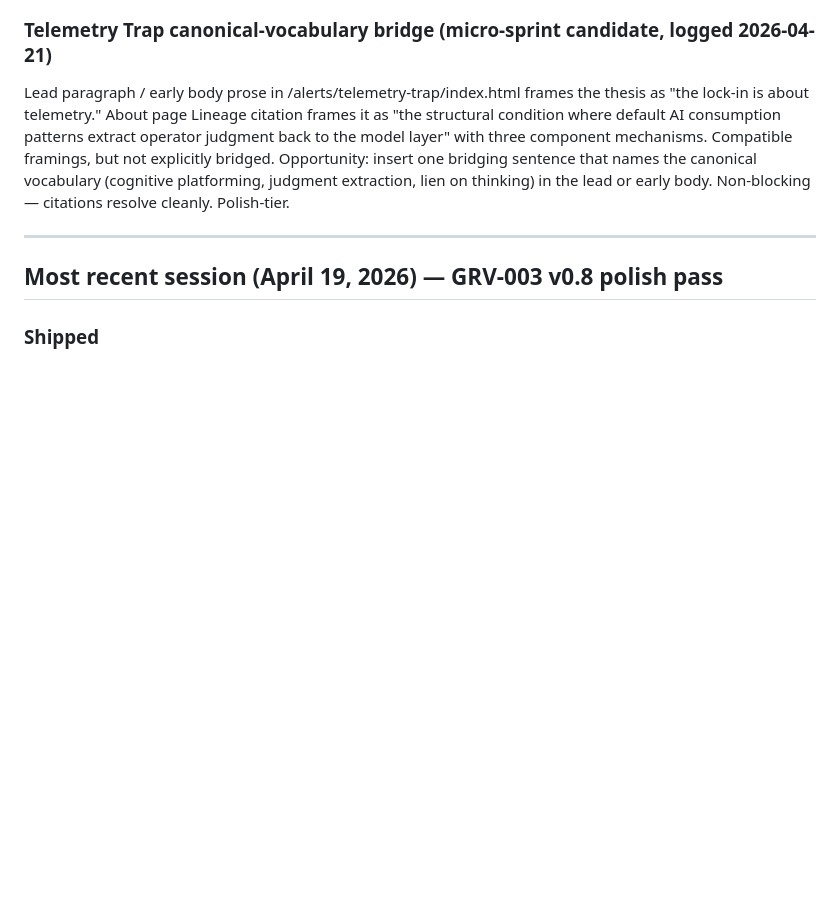
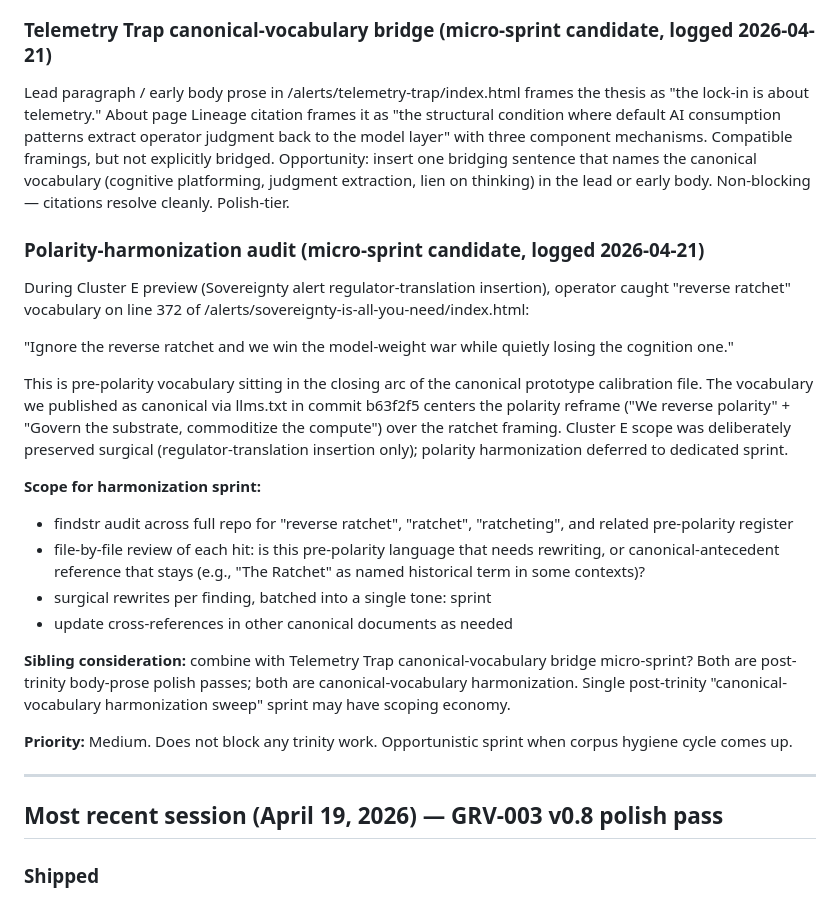
Before and after one commit to twocash/grove-launch-site, a Markdown page: NEXT-SESSION-PROMPT.md, the part around the change. Rendered like a GitHub page; blank space fills up the shorter version.

Commit message:
docs: log polarity-harmonization audit as post-trinity micro-sprint candidate

```diff
--- a/NEXT-SESSION-PROMPT.md
+++ b/NEXT-SESSION-PROMPT.md
@@ -130,6 +130,24 @@ Three candidate shapes, ordered from subtle to explicit:
 ### Telemetry Trap canonical-vocabulary bridge (micro-sprint candidate, logged 2026-04-21)
 
 Lead paragraph / early body prose in /alerts/telemetry-trap/index.html frames the thesis as "the lock-in is about telemetry." About page Lineage citation frames it as "the structural condition where default AI consumption patterns extract operator judgment back to the model layer" with three component mechanisms. Compatible framings, but not explicitly bridged. Opportunity: insert one bridging sentence that names the canonical vocabulary (cognitive platforming, judgment extraction, lien on thinking) in the lead or early body. Non-blocking — citations resolve cleanly. Polish-tier.
+
+### Polarity-harmonization audit (micro-sprint candidate, logged 2026-04-21)
+
+During Cluster E preview (Sovereignty alert regulator-translation insertion), operator caught "reverse ratchet" vocabulary on line 372 of /alerts/sovereignty-is-all-you-need/index.html:
+
+"Ignore the reverse ratchet and we win the model-weight war while quietly losing the cognition one."
+
+This is pre-polarity vocabulary sitting in the closing arc of the canonical prototype calibration file. The vocabulary we published as canonical via llms.txt in commit b63f2f5 centers the polarity reframe ("We reverse polarity" + "Govern the substrate, commoditize the compute") over the ratchet framing. Cluster E scope was deliberately preserved surgical (regulator-translation insertion only); polarity harmonization deferred to dedicated sprint.
+
+**Scope for harmonization sprint:**
+- findstr audit across full repo for "reverse ratchet", "ratchet", "ratcheting", and related pre-polarity register
+- file-by-file review of each hit: is this pre-polarity language that needs rewriting, or canonical-antecedent reference that stays (e.g., "The Ratchet" as named historical term in some contexts)?
+- surgical rewrites per finding, batched into a single tone: sprint
+- update cross-references in other canonical documents as needed
+
+**Sibling consideration:** combine with Telemetry Trap canonical-vocabulary bridge micro-sprint? Both are post-trinity body-prose polish passes; both are canonical-vocabulary harmonization. Single post-trinity "canonical-vocabulary harmonization sweep" sprint may have scoping economy.
+
+**Priority:** Medium. Does not block any trinity work. Opportunistic sprint when corpus hygiene cycle comes up.
 
 ---
 
```
